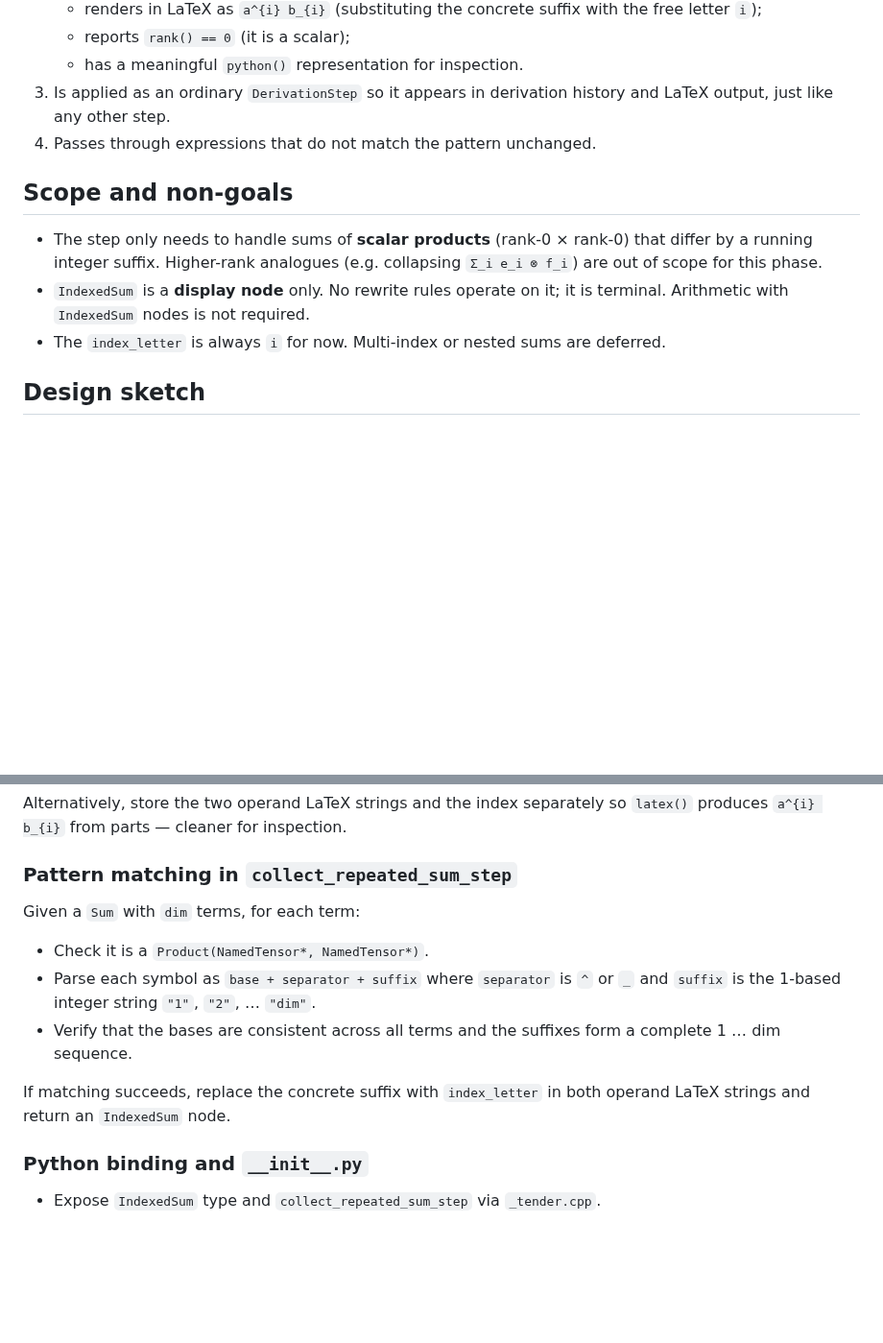
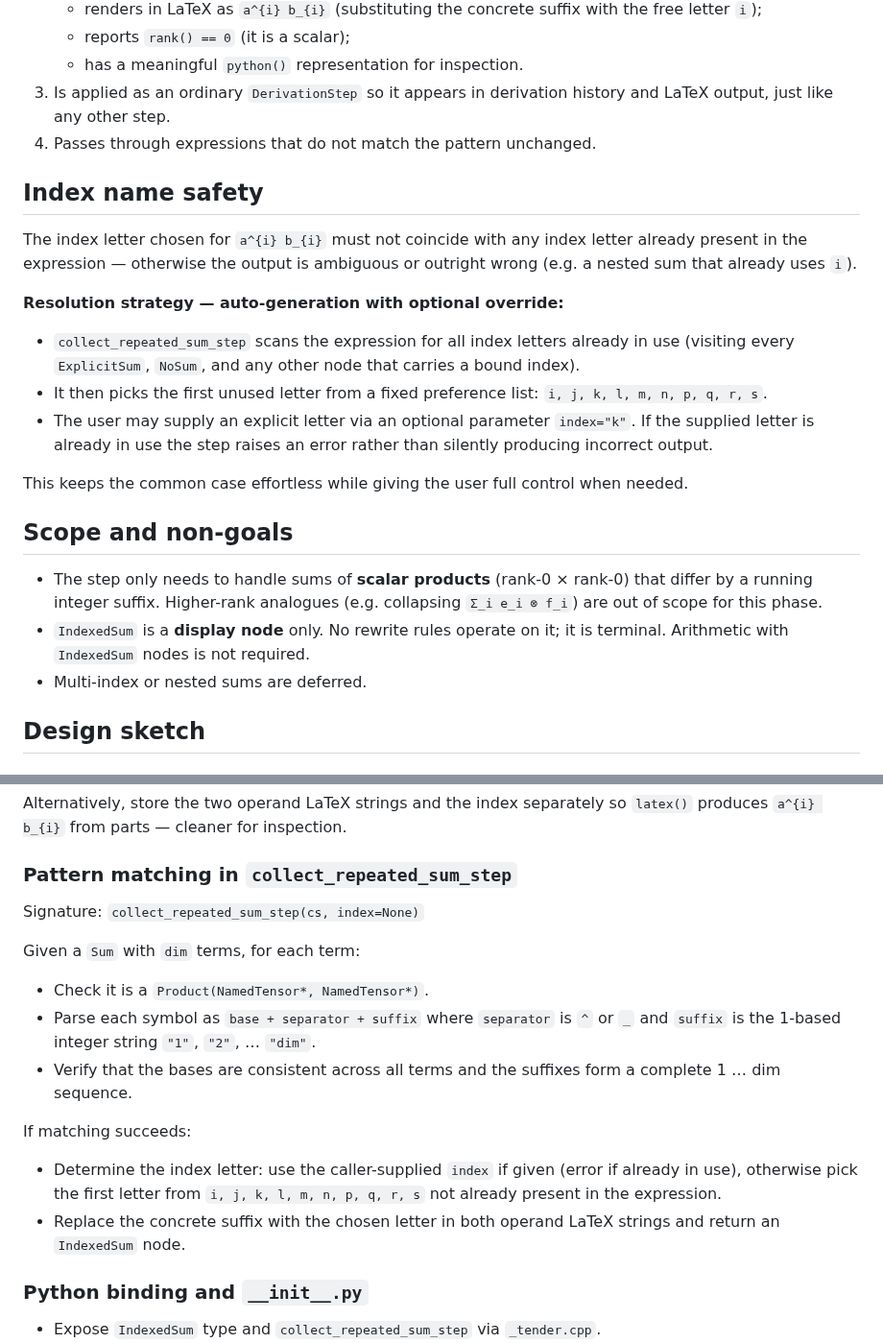
Before and after one commit to deadmorous/tender, a Markdown page: vibes/000019_phase13.6-indexed-sum-notation.md, 2 parts joined by grey strips. Shown at 96% size. Rendered like a GitHub page; blank space fills up the shorter version.

Commit message:
vibe 000019: add index name safety design
Auto-generate a fresh index letter from i,j,k,... scanning the
expression for already-used letters; allow optional user override
with an error on collision.

Co-Authored-By: Claude Sonnet 4.6 <noreply@anthropic.com>

```diff
--- a/vibes/000019_phase13.6-indexed-sum-notation.md
+++ b/vibes/000019_phase13.6-indexed-sum-notation.md
@@ -33,6 +33,26 @@ Add a derivation step `collect_repeated_sum_step(cs)` that:
    history and LaTeX output, just like any other step.
 4. Passes through expressions that do not match the pattern unchanged.
 
+## Index name safety
+
+The index letter chosen for `a^{i} b_{i}` must not coincide with any index
+letter already present in the expression — otherwise the output is ambiguous
+or outright wrong (e.g. a nested sum that already uses `i`).
+
+**Resolution strategy — auto-generation with optional override:**
+
+- `collect_repeated_sum_step` scans the expression for all index letters
+  already in use (visiting every `ExplicitSum`, `NoSum`, and any other node
+  that carries a bound index).
+- It then picks the first unused letter from a fixed preference list:
+  `i, j, k, l, m, n, p, q, r, s`.
+- The user may supply an explicit letter via an optional parameter
+  `index="k"`.  If the supplied letter is already in use the step raises an
+  error rather than silently producing incorrect output.
+
+This keeps the common case effortless while giving the user full control when
+needed.
+
 ## Scope and non-goals
 
 - The step only needs to handle sums of **scalar products** (rank-0 × rank-0)
@@ -40,8 +60,7 @@ Add a derivation step `collect_repeated_sum_step(cs)` that:
   collapsing `Σ_i e_i ⊗ f_i`) are out of scope for this phase.
 - `IndexedSum` is a **display node** only.  No rewrite rules operate on it;
   it is terminal.  Arithmetic with `IndexedSum` nodes is not required.
-- The `index_letter` is always `i` for now.  Multi-index or nested sums are
-  deferred.
+- Multi-index or nested sums are deferred.
 
 ## Design sketch
 
@@ -68,6 +87,8 @@ Alternatively, store the two operand LaTeX strings and the index separately so
 
 ### Pattern matching in `collect_repeated_sum_step`
 
+Signature: `collect_repeated_sum_step(cs, index=None)`
+
 Given a `Sum` with `dim` terms, for each term:
 - Check it is a `Product(NamedTensor*, NamedTensor*)`.
 - Parse each symbol as `base + separator + suffix` where `separator` is `^` or
@@ -75,8 +96,12 @@ Given a `Sum` with `dim` terms, for each term:
 - Verify that the bases are consistent across all terms and the suffixes form a
   complete 1 … dim sequence.
 
-If matching succeeds, replace the concrete suffix with `index_letter` in both
-operand LaTeX strings and return an `IndexedSum` node.
+If matching succeeds:
+- Determine the index letter: use the caller-supplied `index` if given
+  (error if already in use), otherwise pick the first letter from
+  `i, j, k, l, m, n, p, q, r, s` not already present in the expression.
+- Replace the concrete suffix with the chosen letter in both operand LaTeX
+  strings and return an `IndexedSum` node.
 
 ### Python binding and `__init__.py`
 
```
